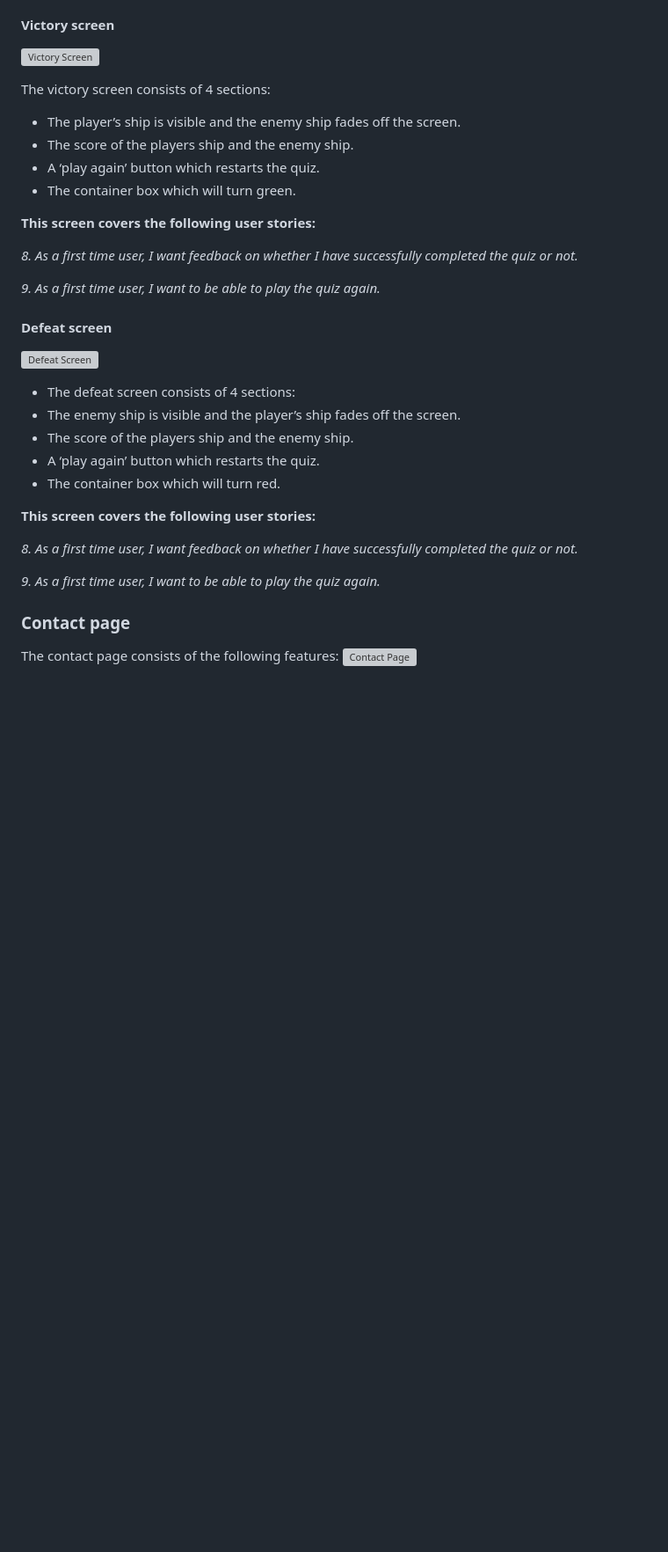
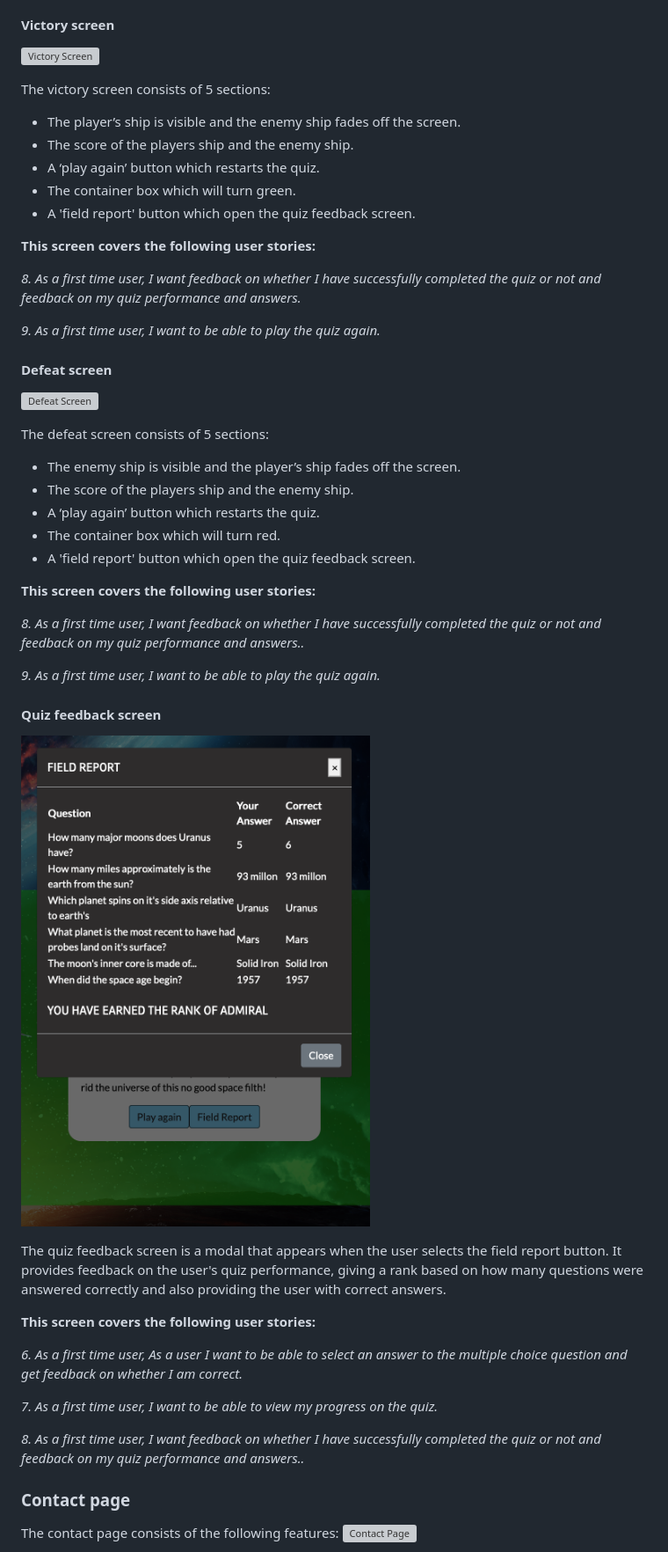
Before and after one commit to dannymagnus/CI_MS2_Space-Trek, a Markdown page: README.md, the part around the change printed below. Shown: that part at 88% size. GitHub-like rendering; pictures changed too: docs/features/feature-quiz-feedback.png (added); blank space fills up the shorter version; grey boxes are pictures that could not be loaded.

Commit message:
docs:update readme

```diff
--- a/README.md
+++ b/README.md
@@ -313,32 +314,48 @@ The question screen consists of 5 sections:
 #### Victory screen
 ![Victory Screen](docs/features/feature-victory-screen.png)
 
-The victory screen consists of 4 sections:
+The victory screen consists of 5 sections:
 - The player’s ship is visible and the enemy ship fades off the screen.
 - The score of the players ship and the enemy ship.
 - A ‘play again’ button which restarts the quiz.
 - The container box which will turn green.
+- A 'field report' button which open the quiz feedback screen.
 
 **This screen covers the following user stories:**
 
-*8. As a first time user, I want feedback on whether I have successfully completed the quiz or not.*
+*8. As a first time user, I want feedback on whether I have successfully completed the quiz or not and feedback on my quiz performance and answers.*
 
 *9. As a first time user, I want to be able to play the quiz again.*
 
 #### Defeat screen
 ![Defeat Screen](docs/features/feature-defeat-screen.png)
 
-- The defeat screen consists of 4 sections:
+The defeat screen consists of 5 sections:
 - The enemy ship is visible and the player’s ship fades off the screen.
 - The score of the players ship and the enemy ship.
 - A ‘play again’ button which restarts the quiz.
 - The container box which will turn red.
+- A 'field report' button which open the quiz feedback screen.
 
 **This screen covers the following user stories:**
 
-*8. As a first time user, I want feedback on whether I have successfully completed the quiz or not.*
+*8. As a first time user, I want feedback on whether I have successfully completed the quiz or not and feedback on my quiz performance and answers..*
 
 *9. As a first time user, I want to be able to play the quiz again.*
+
+ #### Quiz feedback screen
+![Defeat Screen](docs/features/feature-quiz-feedback.png)
+
+The quiz feedback screen is a modal that appears when the user selects the field report button. It provides feedback on the user's quiz performance, giving a rank based on how many questions were answered correctly and also providing the user with correct answers.
+
+**This screen covers the following user stories:**
+
+*6. As a first time user, As a user I want to be able to select an answer to the multiple choice question and get feedback on whether I am correct.*
+
+*7. As a first time user, I want to be able to view my progress on the quiz.*
+
+*8. As a first time user, I want feedback on whether I have successfully completed the quiz or not and feedback on my quiz performance and answers..*
+
 
 ### Contact page
 The contact page consists of the following features:
```
Also changed, not shown: other parts of README.md (+3 -2 lines), 2 other files.
